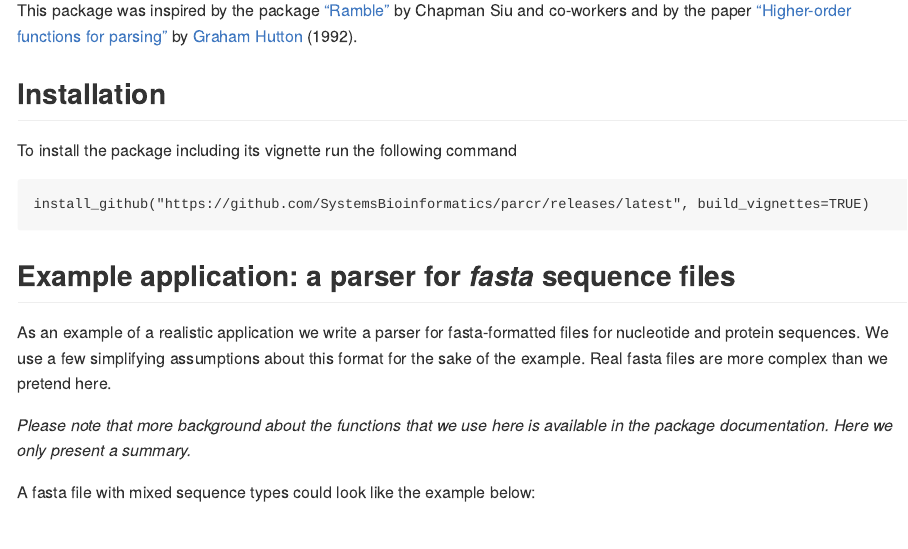
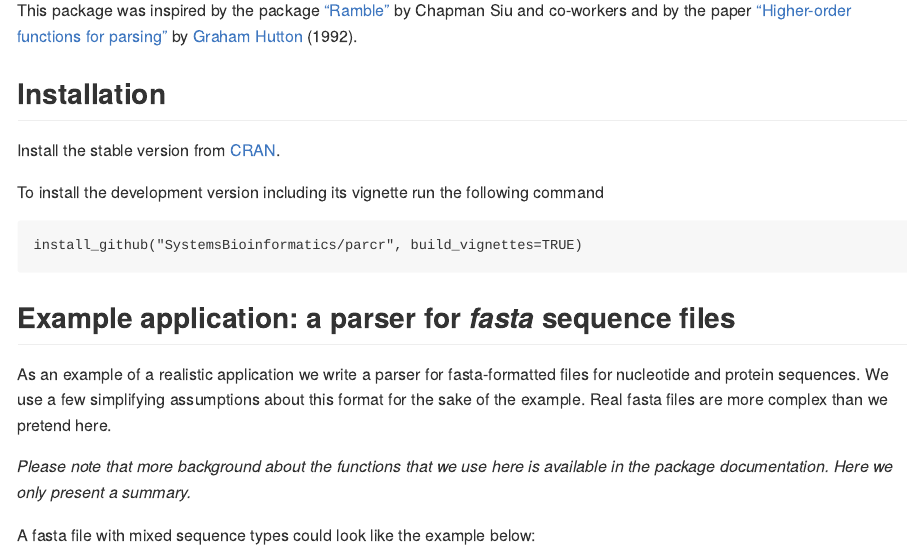
Before and after one commit to SystemsBioinformatics/parcr, an R Markdown document (README.Rmd): the page in a window 1100 px wide, from 270 px down. The pictures show the output file README.md that the author committed with the source, drawn offline in the style of GitHub; badge pictures from the web are left out.

Commit message:
update installation instructions with cran link

````diff
--- a/README.Rmd
+++ b/README.Rmd
@@ -36,10 +36,12 @@ by [Graham Hutton](https://orcid.org/0000-0001-9584-5150) (1992).
 
 ## Installation
 
-To install the package including its vignette run the following command
+Install the stable version from [CRAN](https://cran.r-project.org/web/packages/parcr/index.html).
+
+To install the development version including its vignette run the following command
 
 ```
-install_github("https://github.com/SystemsBioinformatics/parcr/releases/latest", build_vignettes=TRUE)
+install_github("SystemsBioinformatics/parcr", build_vignettes=TRUE)
 ```
 
 ## Example application: a parser for *fasta* sequence files
````
Also changed, not shown: README.md.
